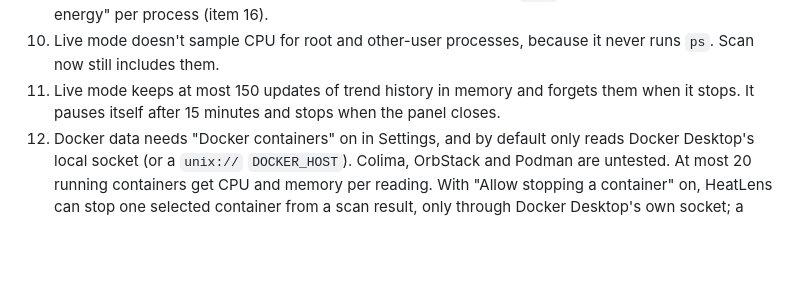
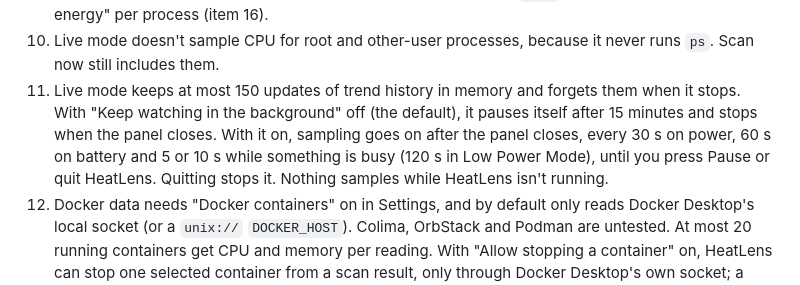
Before and after one commit to gorock007/heatlens, a Markdown page: docs/LIMITATIONS.md, the part around the change. GitHub-like rendering; blank space fills up the shorter version.

```diff
--- a/docs/LIMITATIONS.md
+++ b/docs/LIMITATIONS.md
@@ -25,7 +25,11 @@
 10. Live mode doesn't sample CPU for root and other-user processes, because it never runs `ps`.
     Scan now still includes them.
 11. Live mode keeps at most 150 updates of trend history in memory and forgets them when it
-    stops. It pauses itself after 15 minutes and stops when the panel closes.
+    stops. With "Keep watching in the background" off (the default), it pauses itself after 15
+    minutes and stops when the panel closes. With it on, sampling goes on after the panel closes,
+    every 30 s on power, 60 s on battery and 5 or 10 s while something is busy (120 s in Low Power
+    Mode), until you press Pause or quit HeatLens. Quitting stops it. Nothing samples while
+    HeatLens isn't running.
 12. Docker data needs "Docker containers" on in Settings, and by default only reads Docker
     Desktop's local socket (or a `unix://` `DOCKER_HOST`). Colima, OrbStack and Podman are
     untested. At most 20 running containers get CPU and memory per reading. With "Allow stopping
```
Also changed, not shown: README.md (+9 -1 lines), docs/CLICKTHROUGH.md (+26 -0 lines).
